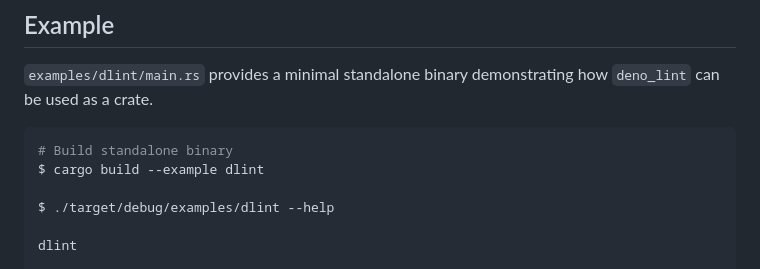
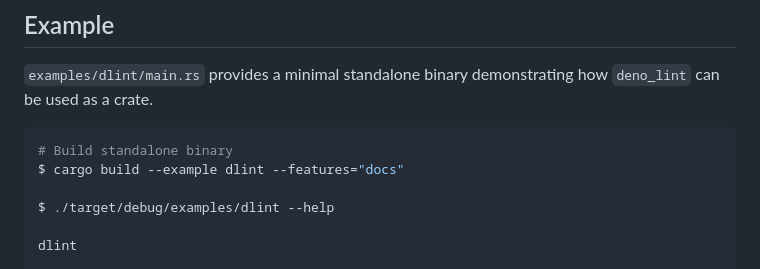
Before and after one commit to denoland/deno_lint, a Markdown page: README.md, the part around the change. Drawn GitHub-style.

Commit message:
docs: fix missing features flag for build example

````diff
--- a/README.md
+++ b/README.md
@@ -72,7 +72,7 @@ which provides programmatic API as well as Webpack loader for `deno_lint`.
 
 ```shell
 # Build standalone binary
-$ cargo build --example dlint
+$ cargo build --example dlint --features="docs"
 
 $ ./target/debug/examples/dlint --help
 
````
